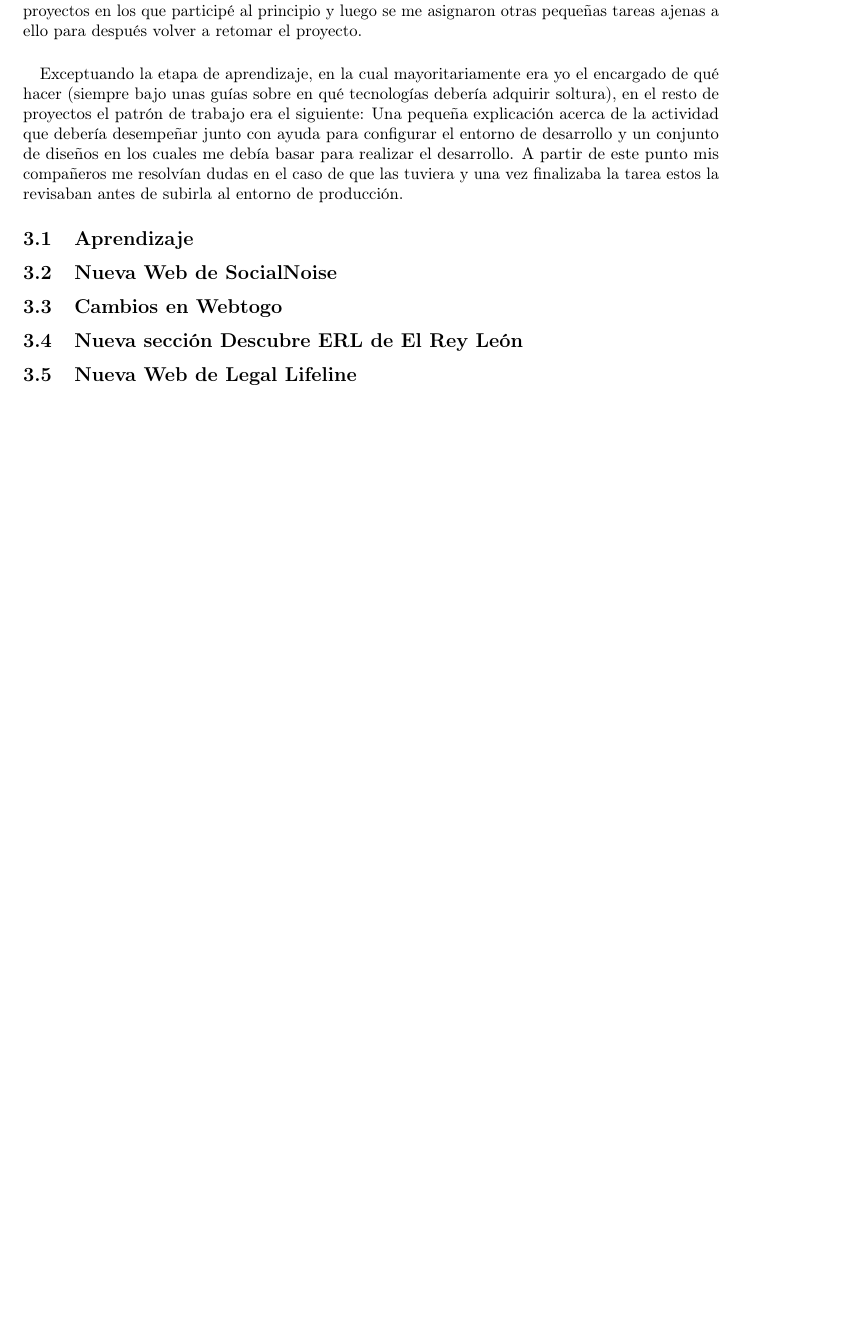
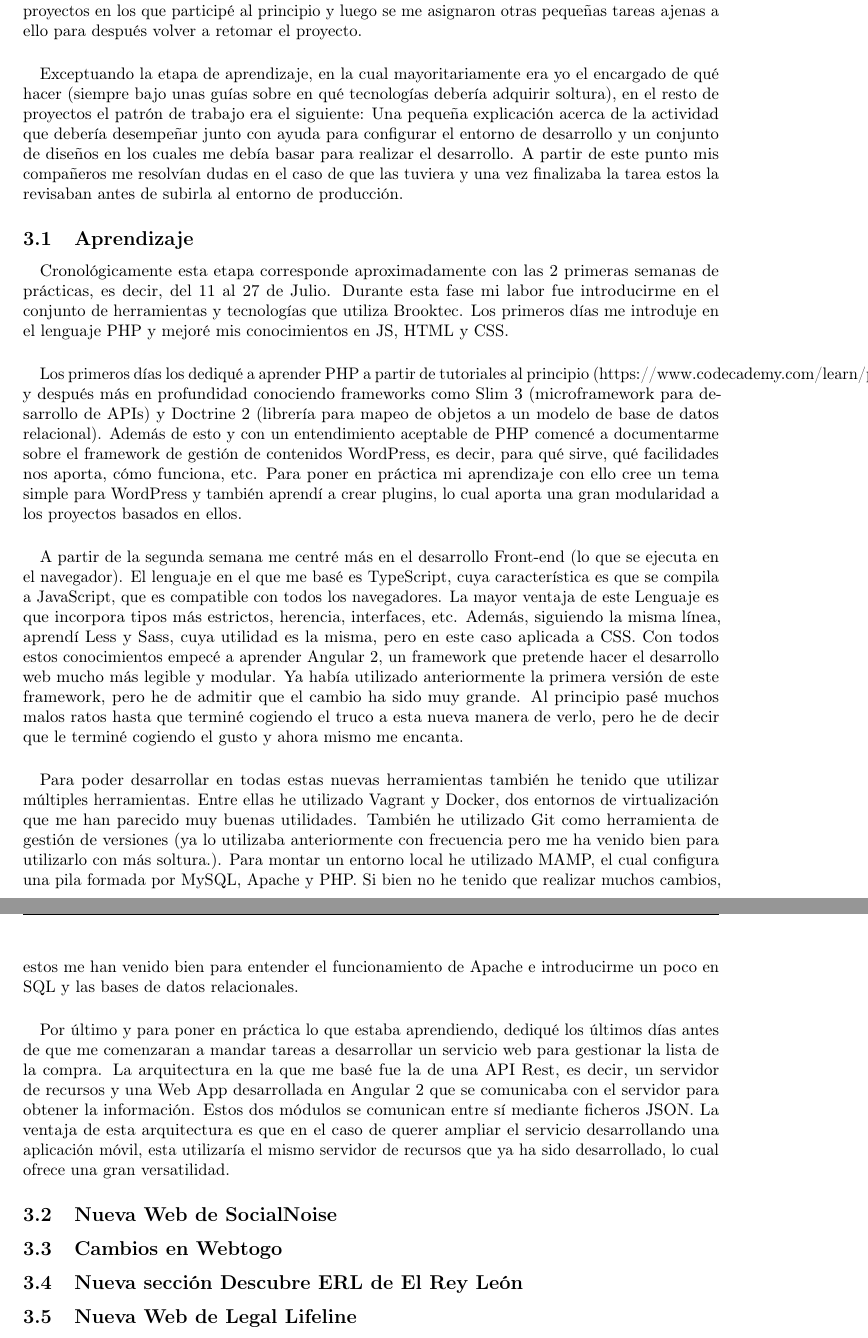
Before and after one commit to garciparedes/internship-memoir-brooktec, a LaTeX document (report.tex): part of page 3 of 4 before the commit and two parts of pages 3 and 4 of 5 after it, the two joined at a grey line, cut so that both start at the same text, the shorter picture padded with empty space. Compiled offline with pdfLaTeX.

Commit message:
Worked on learning step of activity report

```diff
--- a/report.tex
+++ b/report.tex
@@ -93,6 +93,20 @@
 
         \subsection{Aprendizaje}
 
+            \paragraph{}
+            Cronológicamente esta etapa corresponde aproximadamente con las 2 primeras semanas de prácticas, es decir, del 11 al 27 de Julio. Durante esta fase mi labor fue introducirme en el conjunto de herramientas y tecnologías que utiliza Brooktec. Los primeros días me introduje en el lenguaje PHP y mejoré mis conocimientos en JS, HTML y CSS.
+
+            \paragraph{}
+            Los primeros días los dediqué a aprender PHP a partir de tutoriales al principio (https://www.codecademy.com/learn/php) y después más en profundidad conociendo frameworks como Slim 3 (microframework para desarrollo de APIs) y Doctrine 2 (librería para mapeo de objetos a un modelo de base de datos relacional). Además de esto y con un entendimiento aceptable de PHP comencé a documentarme sobre el framework de gestión de contenidos WordPress, es decir, para qué sirve, qué facilidades nos aporta, cómo funciona, etc. Para poner en práctica mi aprendizaje con ello cree un tema simple para WordPress y también aprendí a crear plugins, lo cual aporta una gran modularidad a los proyectos basados en ellos.
+
+            \paragraph{}
+            A partir de la segunda semana me centré más en el desarrollo Front-end (lo que se ejecuta en el navegador). El lenguaje en el que me basé es TypeScript, cuya característica es que se compila a JavaScript, que es compatible con todos los navegadores. La mayor ventaja de este Lenguaje es que incorpora tipos más estrictos, herencia, interfaces, etc. Además, siguiendo la misma línea, aprendí Less y Sass, cuya utilidad es la misma, pero en este caso aplicada a CSS. Con todos estos conocimientos empecé a aprender Angular 2, un framework que pretende hacer el desarrollo web mucho más legible y modular. Ya había utilizado anteriormente la primera versión de este framework, pero he de admitir que el cambio ha sido muy grande. Al principio pasé muchos malos ratos hasta que terminé cogiendo el truco a esta nueva manera de verlo, pero he de decir que le terminé cogiendo el gusto y ahora mismo me encanta.
+
+            \paragraph{}
+            Para poder desarrollar en todas estas nuevas herramientas también he tenido que utilizar múltiples herramientas. Entre ellas he utilizado Vagrant y Docker, dos entornos de virtualización que me han parecido muy buenas utilidades. También he utilizado Git como herramienta de gestión de versiones (ya lo utilizaba anteriormente con frecuencia pero me ha venido bien para utilizarlo con más soltura.). Para montar un entorno local he utilizado MAMP, el cual configura una pila formada por MySQL, Apache y PHP. Si bien no he tenido que realizar muchos cambios, estos me han venido bien para entender el funcionamiento de Apache e introducirme un poco en SQL y las bases de datos relacionales.
+
+            \paragraph{}
+            Por último y para poner en práctica lo que estaba aprendiendo, dediqué los últimos días antes de que me comenzaran a mandar tareas a desarrollar un servicio web para gestionar la lista de la compra. La arquitectura en la que me basé fue la de una API Rest, es decir, un servidor de recursos y una Web App desarrollada en Angular 2 que se comunicaba con el servidor para obtener la información. Estos dos módulos se comunican entre sí mediante ficheros JSON. La ventaja de esta arquitectura es que en el caso de querer ampliar el servicio desarrollando una aplicación móvil, esta utilizaría el mismo servidor de recursos que ya ha sido desarrollado, lo cual ofrece una gran versatilidad.
 
         \subsection{Nueva Web de SocialNoise}
 
```
Also changed, not shown: report.pdf.
